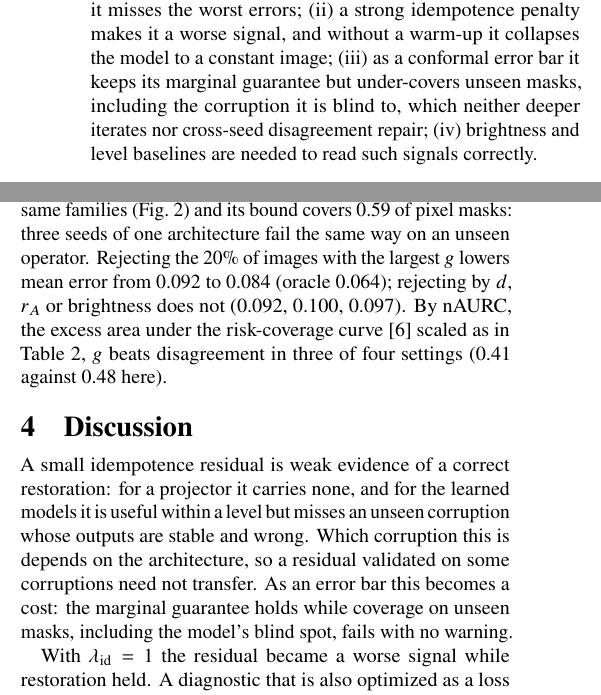
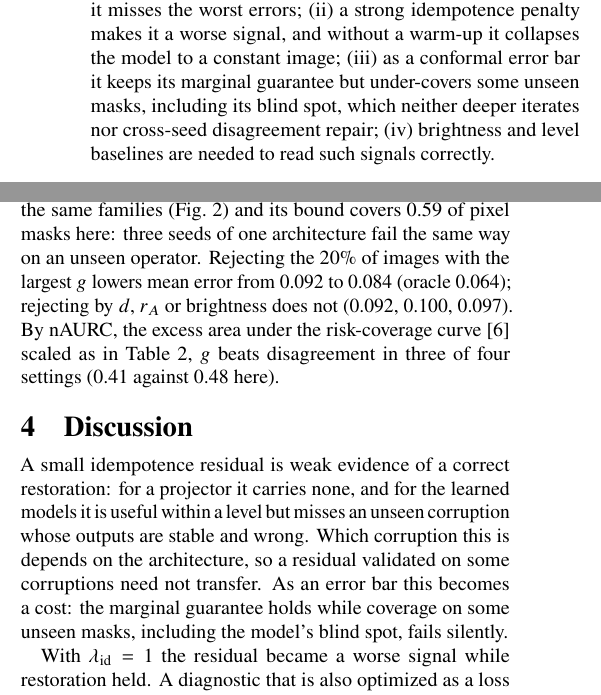
Before and after one commit to milmanb/fixed-point-reliability, a LaTeX paper (report/main.tex): two parts of the columns of pages 1 and 3 of 3, joined at a grey line, cut so that both start at the same text. Compiled offline with pdfLaTeX.

Commit message:
Qualify the coverage claim and two phrases in the report
The introduction and the discussion say that coverage fails on some unseen
masks, including the model's blind spot: the bottleneck model's box masks are
covered. The disagreement bound's 0.59 on pixel masks is marked as the
bottleneck model's, and the related work credits the disagreement proposal
to its source.

Co-Authored-By: Claude Opus 5.5 <noreply@anthropic.com>
Co-authored-by: Itay Shorian <158083625+ItayShorian07@users.noreply.github.com>
Co-authored-by: Michael Bazkor <173443701+michaelbazkor@users.noreply.github.com>
Co-authored-by: Boaz Cohen <172991330+BoCo-456@users.noreply.github.com>
Co-authored-by: Assaf Fleischer <151733295+assaf-we-alg@users.noreply.github.com>

```diff
--- a/report/main.tex
+++ b/report/main.tex
@@ -67,8 +67,8 @@ models, which are only approximately idempotent, and how training for idempotenc
 a controlled setting with known errors. We find that (i)~the residual is useful within a corruption level, but each of two
 architectures has a corruption under which it misses the worst errors; (ii)~a strong idempotence
 penalty makes it a worse signal, and without a warm-up it collapses the model to a constant image;
-(iii)~as a conformal error bar it keeps its marginal guarantee but under-covers unseen masks,
-including the corruption it is blind to, which neither deeper iterates nor cross-seed disagreement
+(iii)~as a conformal error bar it keeps its marginal guarantee but under-covers some unseen masks,
+including its blind spot, which neither deeper iterates nor cross-seed disagreement
 repair;
 (iv)~brightness and level baselines are needed to read such signals correctly.
 
@@ -265,7 +265,7 @@ Deeper iterates rank worse in three of the four settings of Table~\ref{tab:cover
 against 0.70 here), with unchanged coverage.
 Ensemble disagreement ranks better within a level, except for the skip model at $\lid = 0$ (0.79
 against 0.70 here; 0.84 against 0.86 there), and loses less under the penalty, but it misses the same families
-(Fig.~\ref{fig:blind}) and its bound covers 0.59 of pixel masks: three seeds of one architecture
+(Fig.~\ref{fig:blind}) and its bound covers 0.59 of pixel masks here: three seeds of one architecture
 fail the same way on an unseen operator. Rejecting the 20\% of images with the
 largest $g$ lowers mean error from 0.092 to 0.084 (oracle 0.064); rejecting by $d$, $r_A$ or
 brightness does not (0.092, 0.100, 0.097). By nAURC, the excess area under the risk-coverage
@@ -277,8 +277,8 @@ A small idempotence residual is weak evidence of a correct restoration: for a pr
 none, and for the learned models it is useful within a level but misses an unseen corruption whose
 outputs are stable and wrong. Which corruption this is depends on the architecture, so a residual
 validated on some corruptions need not transfer. As an error bar this becomes a cost: the marginal
-guarantee holds while coverage on unseen masks, including the model's blind spot, fails with no
-warning.
+guarantee holds while coverage on some unseen masks, including the model's blind spot, fails
+silently.
 
 With $\lid = 1$ the residual became a worse signal while restoration held. A diagnostic that is
 also optimized as a loss can lose information; here the loss in brightness-controlled ranking,
```
Also changed, not shown: report/main.tex (6 more changed lines).
